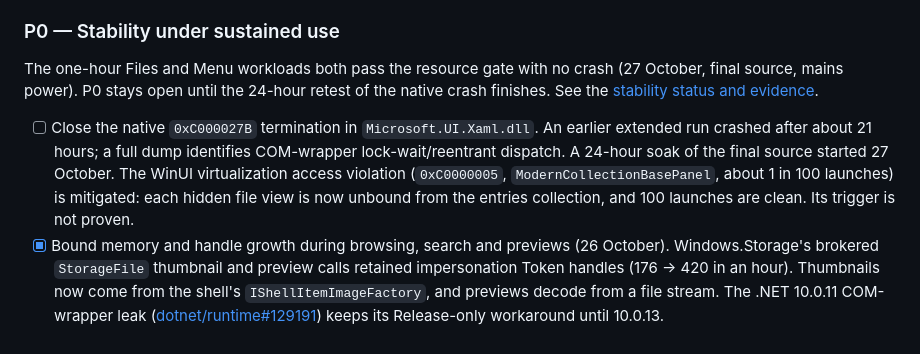
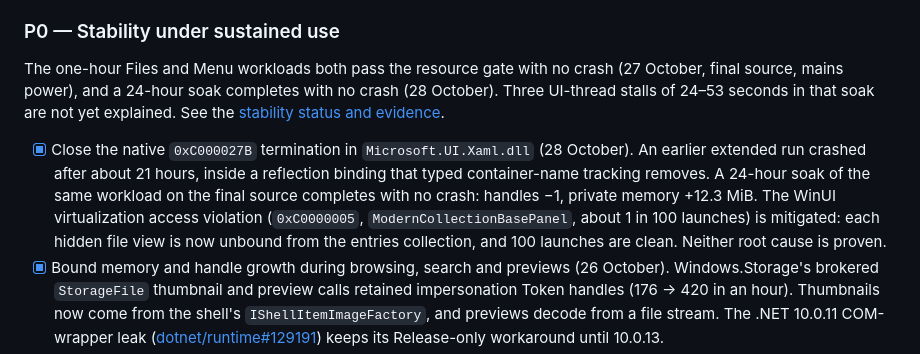
Before and after one commit to TheTriumphantFox/WinThunar, a Markdown page: docs/ROADMAP.md, the part around the change. Rendered like a GitHub page.

```diff
--- a/docs/ROADMAP.md
+++ b/docs/ROADMAP.md
@@ -199,15 +199,17 @@ The checklist and evidence trail that used to be here are kept in the
 ### P0 — Stability under sustained use
 
 The one-hour Files and Menu workloads both pass the resource gate with no crash (27 October,
-final source, mains power). P0 stays open until the 24-hour retest of the native crash
-finishes. See the [stability status and evidence](STABILITY.md).
+final source, mains power), and a 24-hour soak completes with no crash (28 October). Three
+UI-thread stalls of 24–53 seconds in that soak are not yet explained. See the
+[stability status and evidence](STABILITY.md).
 
-- [ ] Close the native `0xC000027B` termination in `Microsoft.UI.Xaml.dll`. An earlier extended
-  run crashed after about 21 hours; a full dump identifies COM-wrapper lock-wait/reentrant
-  dispatch. A 24-hour soak of the final source started 27 October. The WinUI virtualization
+- [x] Close the native `0xC000027B` termination in `Microsoft.UI.Xaml.dll` (28 October). An
+  earlier extended run crashed after about 21 hours, inside a reflection binding that typed
+  container-name tracking removes. A 24-hour soak of the same workload on the final source
+  completes with no crash: handles −1, private memory +12.3 MiB. The WinUI virtualization
   access violation (`0xC0000005`, `ModernCollectionBasePanel`, about 1 in 100 launches) is
   mitigated: each hidden file view is now unbound from the entries collection, and 100 launches
-  are clean. Its trigger is not proven.
+  are clean. Neither root cause is proven.
 - [x] Bound memory and handle growth during browsing, search and previews (26 October).
   Windows.Storage's brokered `StorageFile` thumbnail and preview calls retained impersonation
   Token handles (176 → 420 in an hour). Thumbnails now come from the shell's
```
Also changed, not shown: docs/PRIORITY-VERIFICATION.md (+4 -1 lines), docs/STABILITY.md (+40 -7 lines).
